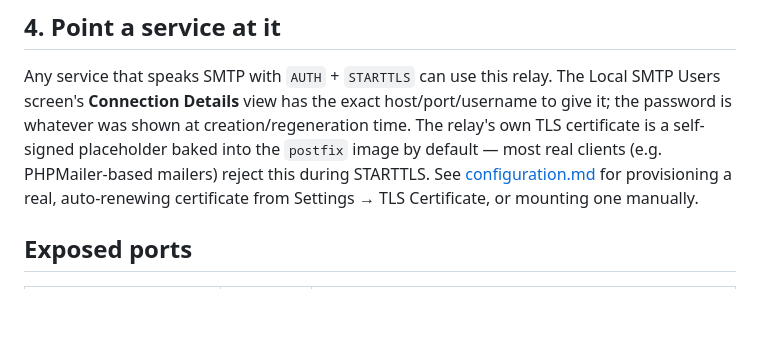
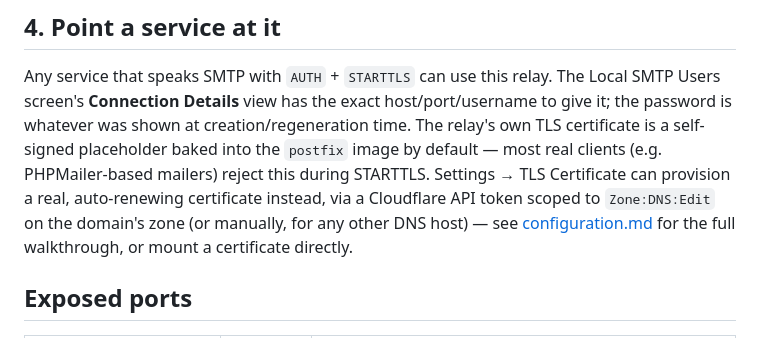
Before and after one commit to Heinekamp/SMTP-Credential-Broker, a Markdown page: docs/installation.md, the part around the change. Drawn GitHub-style; blank space fills up the shorter version.

Commit message:
State the required Cloudflare API token permission inline in installation.md (#126)
Step 4 only linked out to configuration.md for TLS setup, so a reader
following installation.md's own terse page had to click through to
learn the Cloudflare path needs a token scoped to Zone:DNS:Edit. The
app's own TLS settings tab and configuration.md already document this;
installation.md now restates it inline too.

Fixes #125.

Co-authored-by: Claude Sonnet 5 <noreply@anthropic.com>

```diff
--- a/docs/installation.md
+++ b/docs/installation.md
@@ -84,9 +84,11 @@ host/port/username to give it; the password is whatever was shown at
 creation/regeneration time. The relay's own TLS certificate is a
 self-signed placeholder baked into the `postfix` image by default — most
 real clients (e.g. PHPMailer-based mailers) reject this during STARTTLS.
-See [configuration.md](configuration.md#tls-certificates) for provisioning
-a real, auto-renewing certificate from Settings → TLS Certificate, or
-mounting one manually.
+Settings → TLS Certificate can provision a real, auto-renewing
+certificate instead, via a Cloudflare API token scoped to
+`Zone:DNS:Edit` on the domain's zone (or manually, for any other DNS
+host) — see [configuration.md](configuration.md#tls-certificates) for
+the full walkthrough, or mount a certificate directly.
 
 ## Exposed ports
 
```
